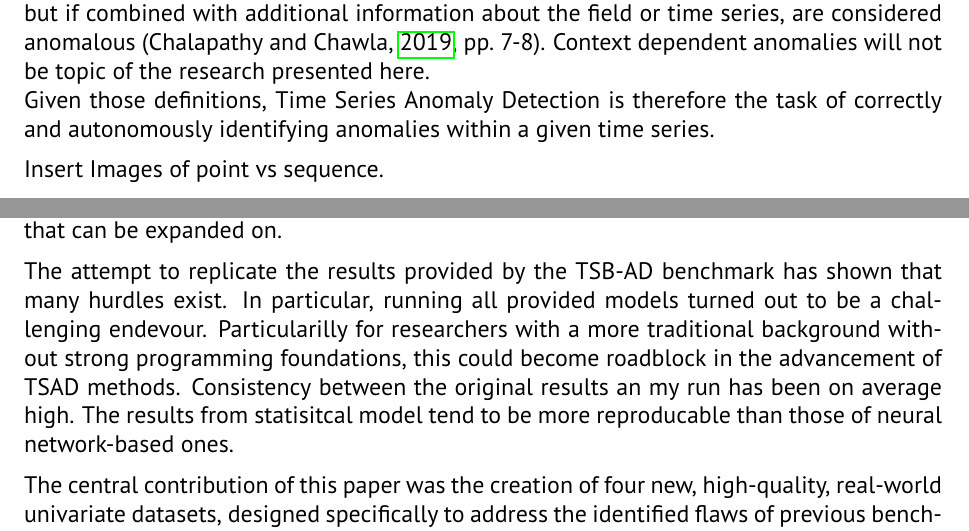
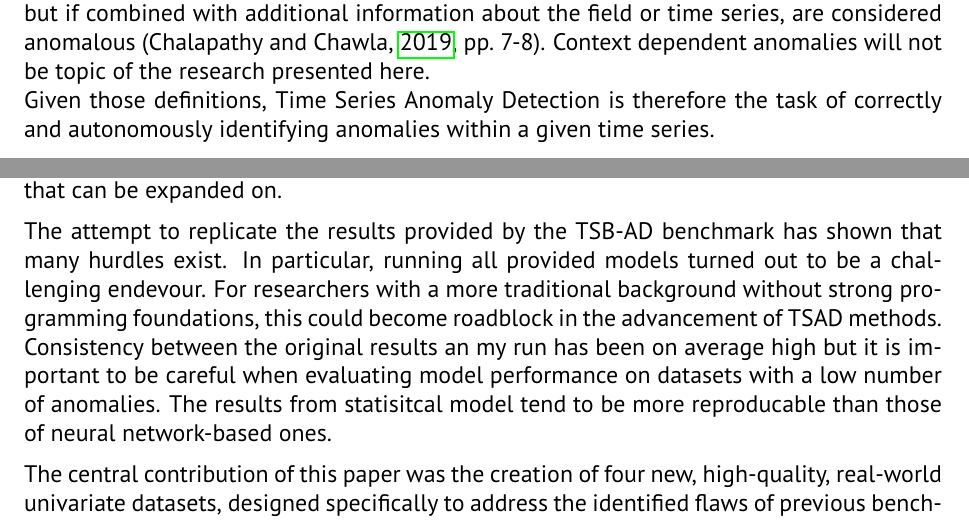
Before and after one commit to Penguinbeanie/TSAD_Seminar, a LaTeX thesis (Thesis_Tex/main.tex): two parts of pages 6 and 32 of 37, joined at a grey line, cut so that both start at the same text. Compiled offline with pdfLaTeX.

Commit message:
Removed placeholder

```diff
--- a/Thesis_Tex/main.tex
+++ b/Thesis_Tex/main.tex
@@ -169,7 +169,6 @@
 An anomaly will be defined as follows: an abnormal, rarely occurring data point or sequence, that has to be be detectable with exclusively context independent methods. Individual anomalous data points will be referred to as "point based" anomalies. Multiple consecutive anomalous points, each of which might be unremarkable on their own, while displaying unusual behavior as a sequence,  will be referred to as "sequence based" or "collective" anomalies \parencites[p.~3]{liu2024elephant}[p.~8]{chalapathy2019deeplearninganomalydetection}. A separate category of anomalies would be context dependent ones. Those are data points or sequences, possibly indistinguishable from normal ones if analyzed without context, but if combined with additional information about the field or time series, are considered anomalous \citep[pp.~7-8]{chalapathy2019deeplearninganomalydetection}. Context dependent anomalies will not be topic of the research presented here. \\
 Given those definitions, Time Series Anomaly Detection is therefore the task of correctly and autonomously identifying anomalies within a given time series.
 
-Insert Images of point vs sequence.
 
 \subsection{Relevant Fields}
 
@@ -689,7 +688,7 @@
 \section{Conclusion}
 
 This seminar paper embarked on a comprehensive evaluation of the current state of Time Series Anomaly Detection (TSAD) benchmarking, navigating from a literature-driven critique to empirical analysis and contribution. The literature review established a clear picture: while time series anomaly detection is an established discipline in many industries, playing an essential role in areas such as fraud detection and healthcare, the openly published scientific progress has only recently picked up pace. The lack of a generally recognized benchmarking environment with labeled high quality datasetshas posed a significant challenge to the development and evaluation of better detection methods. While eariler datasets like the Yahoo S5 dataset or the Numeta Anomaly Benchmark (NAB) provided a decent starting point, substantial issues with triviality, label quality, and run-to-failure bias have highlighted the need for better benchmarks. TSB-AD, and its predecessor TSB-UAD, have persued this goal and created a new standard for anomaly detection benchmarking that can be expanded on. \par
-The attempt to replicate the results provided by the TSB-AD benchmark has shown that many hurdles exist. In particular, running all provided models turned out to be a challenging endevour. Particularilly for researchers with a more traditional background without strong programming foundations, this could become roadblock in the advancement of TSAD methods. Consistency between the original results an my run has been on average high. The results from statisitcal model tend to be more reproducable than those of neural network-based ones. \par
+The attempt to replicate the results provided by the TSB-AD benchmark has shown that many hurdles exist. In particular, running all provided models turned out to be a challenging endevour. For researchers with a more traditional background without strong programming foundations, this could become roadblock in the advancement of TSAD methods. Consistency between the original results an my run has been on average high but it is important to be careful when evaluating model performance on datasets with a low number of anomalies. The results from statisitcal model tend to be more reproducable than those of neural network-based ones. \par
 The central contribution of this paper was the creation of four new, high-quality, real-world univariate datasets, designed specifically to address the identified flaws of previous benchmarks. By meticulously logging RAM usage during controlled workload scenarios, I produced accurately labeled datasets with a justifiable anomaly ratio and distinct, non-trivial anomaly types. A noteworthy result emerged from benchmarking established algorithms on these new datasets. While models performed expectadly well on the 'Large Matrix Injection' anomalies, which present as clear statistical outliers, their performance degraded dramatically on the more subtle 'Medium Matrix Injection' and 'Sleep Time Injection' tasks. Average VUS-PR scores, in particular, reached unjustifiably low levels, indicating a near-total failure to precisely identify these anomalies, which were, by contrast, perfectly detectable with simple, rule-based scripts. \par
 This suggest a blindspot in the current set of commonly discussed detection models. Their design may be overly specialized for detecting point-wise outliers (which could be explained by all the sequence-wise anomalies mislabeled as point-wise anomalies in earlier datasets like NAB) or significant deviations from a localized temporal window, while struggling with contextual anomalies that are only identifiable by understanding the broader patterns of the entire time series. The models failed to recognize that a period of inactivity or a moderately-sized workload, while normal-looking in isolation, was anomalous within the established operational rhythm of the system. \par
 
```
Also changed, not shown: 4 other files.
